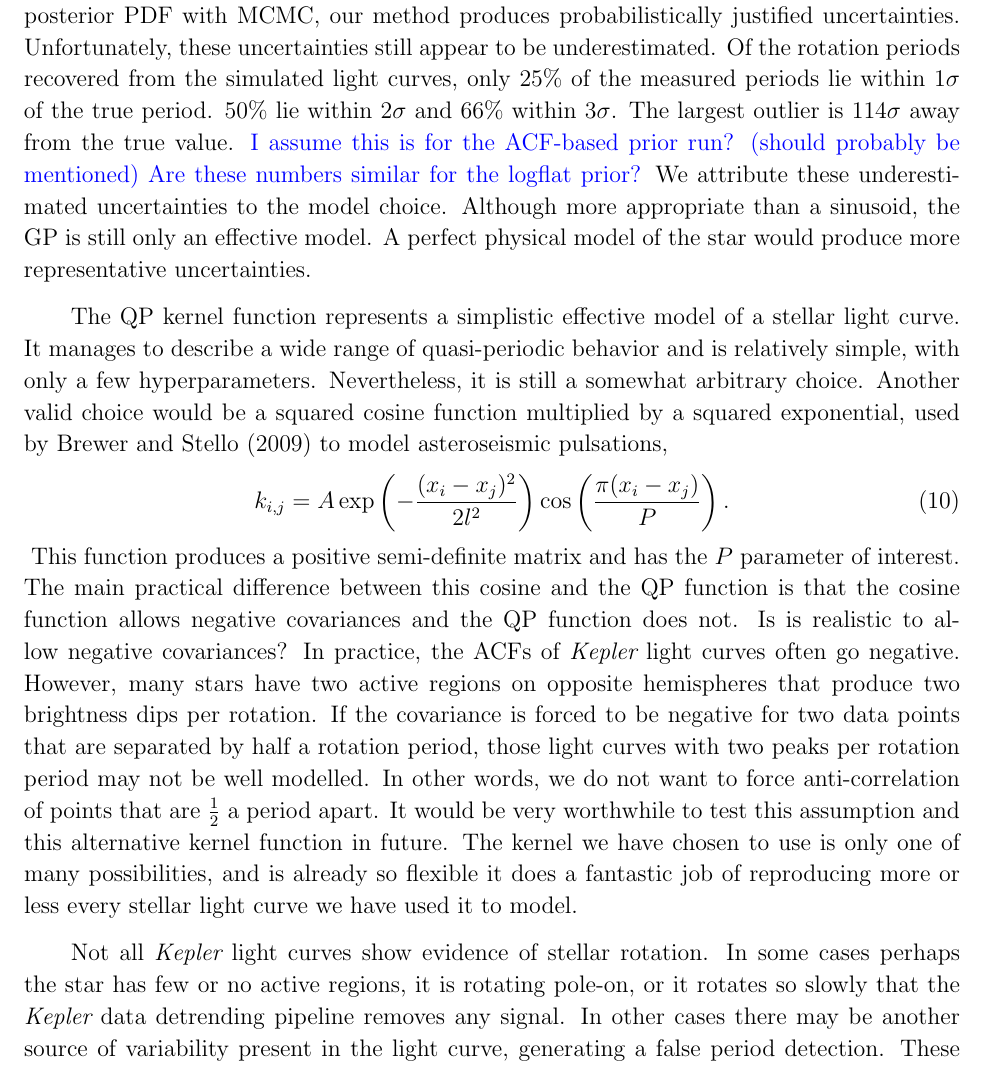
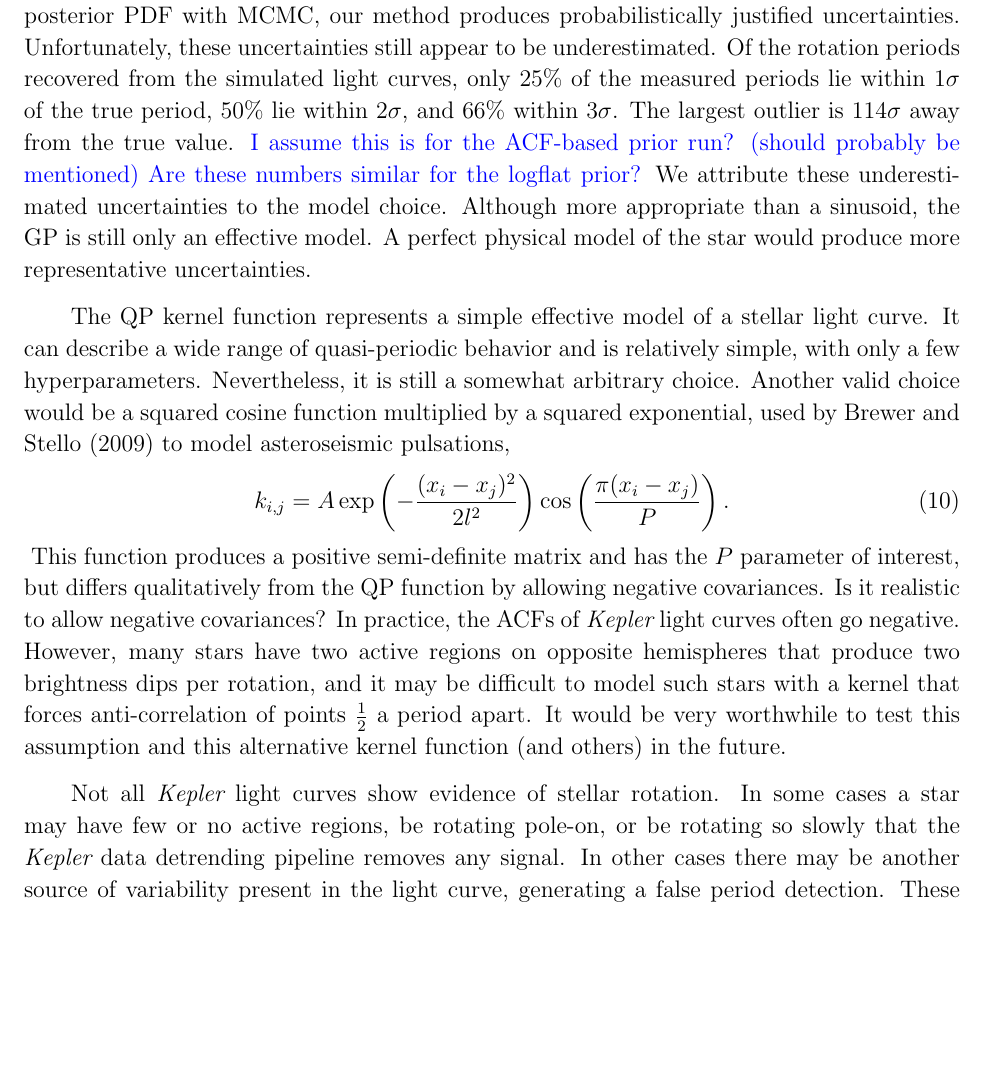
Before and after one commit to RuthAngus/GProtation, a LaTeX paper (documents/ms.tex): part of page 26 of 32, cut so that both start at the same text, the shorter picture padded with empty space. Compiled offline with pdfLaTeX.

Commit message:
wording changes

```diff
--- a/documents/ms.tex
+++ b/documents/ms.tex
@@ -1035,8 +1035,8 @@ Additionally, because it explores the posterior PDF with MCMC,
 our method produces probabilistically justified uncertainties.
 Unfortunately, these uncertainties still appear to be underestimated.
 Of the rotation periods recovered from the simulated light curves, only 25\%
-of the measured periods lie within 1$\sigma$ of the true period.
-50\% lie within 2$\sigma$ and 66\% within 3$\sigma$.
+of the measured periods lie within 1$\sigma$ of the true period,
+50\% lie within 2$\sigma$, and 66\% within 3$\sigma$.
 The largest outlier is 114$\sigma$ away from the true value.
 \tdmcomment{I assume this is for the ACF-based prior run? (should probably be mentioned)
 Are these numbers similar for the logflat prior?}
@@ -1051,9 +1051,9 @@ Although more appropriate than a sinusoid, the GP is still only an
 A perfect physical model of the star would produce more representative
 uncertainties.
 
-The QP kernel function represents a simplistic effective model of a stellar
+The QP kernel function represents a simple effective model of a stellar
 light curve.
-It manages to describe a wide range of quasi-periodic behavior and is
+It can describe a wide range of quasi-periodic behavior and is
 relatively simple, with only a few hyperparameters.
 Nevertheless, it is still a somewhat arbitrary choice.
 Another valid choice would be a squared cosine function multiplied by a
@@ -1065,29 +1065,26 @@ k_{i,j} = A \exp \left(-\frac{(x_i - x_j)^2}{2l^2}\right)
 \end{equation}
 \label{eq:cos_kernel}
 This function produces a positive semi-definite matrix and has the $P$
-parameter of interest.
-The main practical difference between this cosine and the QP function is that
-the cosine function allows negative covariances and the QP function does not.
-Is is realistic to allow negative covariances?
+parameter of interest, but differs qualitatively from the QP function
+by allowing negative covariances.
+Is it realistic to allow negative covariances?
 In practice, the ACFs of \Kepler\ light curves often go negative.
 However, many stars have two active regions on opposite hemispheres that
-produce two brightness dips per rotation.
-If the covariance is forced to be negative for two data points that are
-separated by half a rotation period, those light curves with two peaks per
-rotation period may not be well modelled.
-In other words, we do not want to force anti-correlation of points that are
-$\frac{1}{2}$ a period apart.
+produce two brightness dips per rotation, and it
+may be difficult to model such stars with a kernel that forces
+anti-correlation of points $\frac{1}{2}$ a period apart.
 It would be very worthwhile to test this assumption and this alternative
-kernel function in future.
+kernel function (and others) in the future.
 % If CPU time were not limited there may be some benefit to performing formal
 % model comparison with different kernel functions.
 % However, the evidence integral is an ambitious calculation for models with
 % likelihood functions that take milliseconds to compute, let alone those
 % involving GPs with light curves containing thousands of data points which can
 % take minutes.
-The kernel we have chosen to use is only one of many possibilities, and is
-already so flexible it does a fantastic job of reproducing more or less every
-stellar light curve we have used it to model.
+% The kernel we have chosen to use is only one of many
+% possibilities, and is
+% already so flexible it does a fantastic job of reproducing more or less every
+% stellar light curve we have used it to model.
 % This in turn implies we should be cautious in interpreting the
 % hyperparameters as physical quantities.
 % Even if the period is more meaningful than the others, there are certain
@@ -1095,8 +1092,8 @@ stellar light curve we have used it to model.
 % period) where the period is not physically meaningful.
 
 Not all \kepler\ light curves show evidence of stellar rotation.
-In some cases perhaps the star has few or no active regions, it is rotating
-pole-on, or it rotates so slowly that the \kepler\ data detrending pipeline
+In some cases a star may have few or no active regions, be rotating
+pole-on, or be rotating so slowly that the \kepler\ data detrending pipeline
 removes any signal.
 In other cases there may be another source of variability present in the light
 curve, generating a false period detection.
```
Also changed, not shown: documents/ms.pdf.
